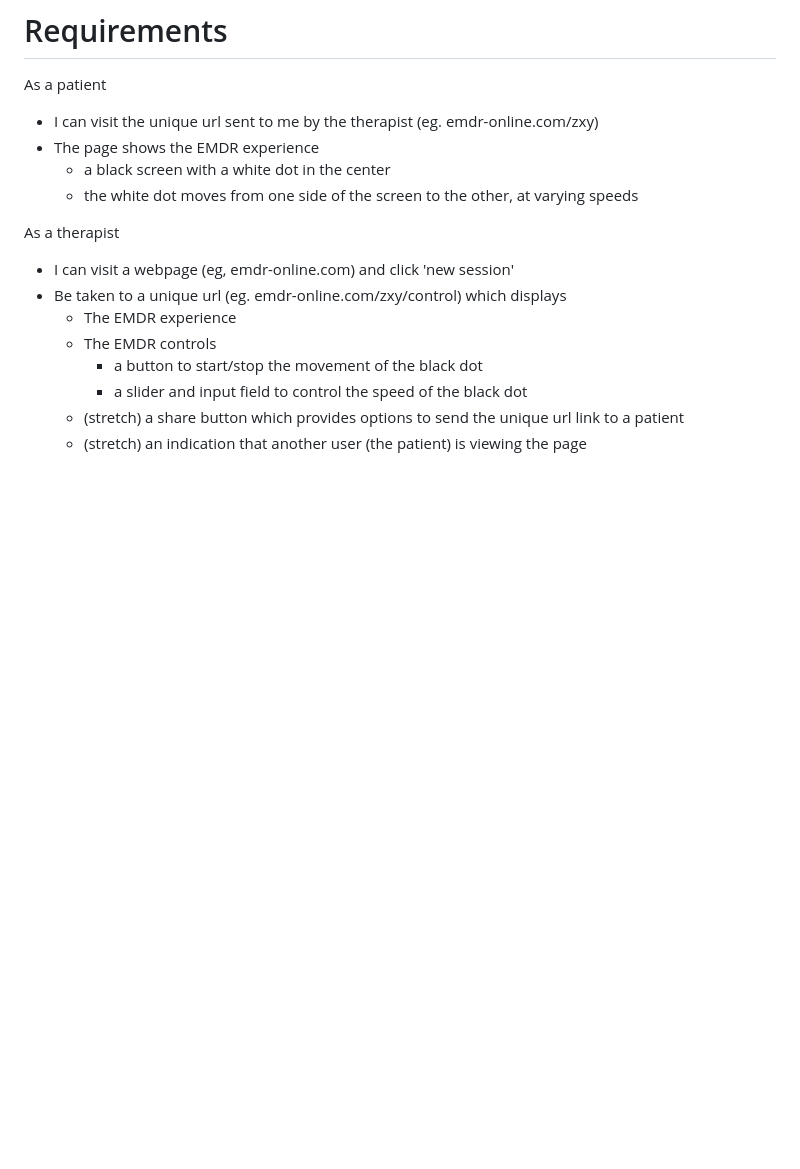
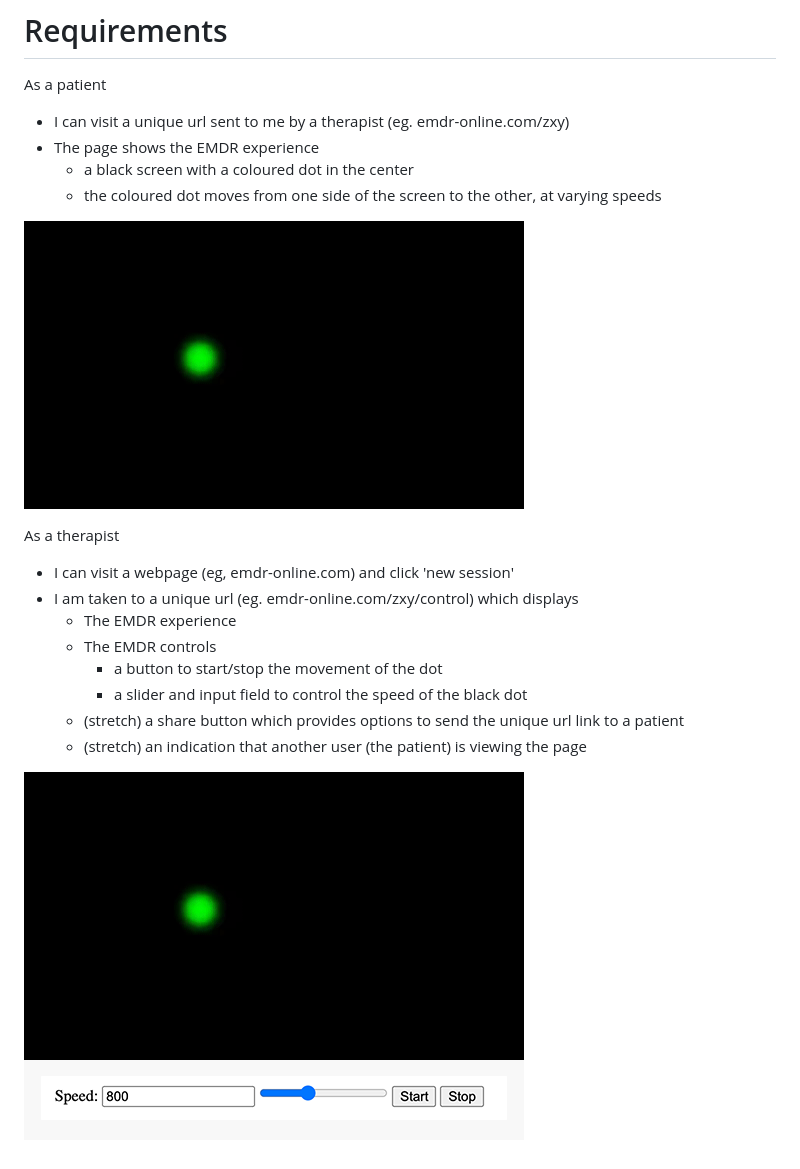
Before and after one commit to veganpolice/emdr-online, a Markdown page: docs/requirements.md, the part around the change. GitHub-like rendering; pictures changed too: assets/emdr-example-control.png (added), assets/emdr-example.gif (added); blank space fills up the shorter version.

Commit message:
refines requirements with details and images

```diff
--- a/docs/requirements.md
+++ b/docs/requirements.md
@@ -1,17 +1,21 @@
 # Requirements
 
 As a patient
-- I can visit the unique url sent to me by the therapist (eg. emdr-online.com/zxy)
+- I can visit a unique url sent to me by a therapist (eg. emdr-online.com/zxy)
 - The page shows the EMDR experience
-    - a black screen with a white dot in the center
-    - the white dot moves from one side of the screen to the other, at varying speeds
+    - a black screen with a coloured dot in the center
+    - the coloured dot moves from one side of the screen to the other, at varying speeds
+
+![](/assets/emdr-example.gif)
 
 As a therapist
 - I can visit a webpage (eg, emdr-online.com) and click 'new session'
-- Be taken to a unique url (eg. emdr-online.com/zxy/control) which displays
+- I am taken to a unique url (eg. emdr-online.com/zxy/control) which displays
     - The EMDR experience
     - The EMDR controls
-        - a button to start/stop the movement of the black dot
+        - a button to start/stop the movement of the dot
         - a slider and input field to control the speed of the black dot
     - (stretch) a share button which provides options to send the unique url link to a patient
     - (stretch) an indication that another user (the patient) is viewing the page
+
+![](/assets/emdr-example-control.png)
```
